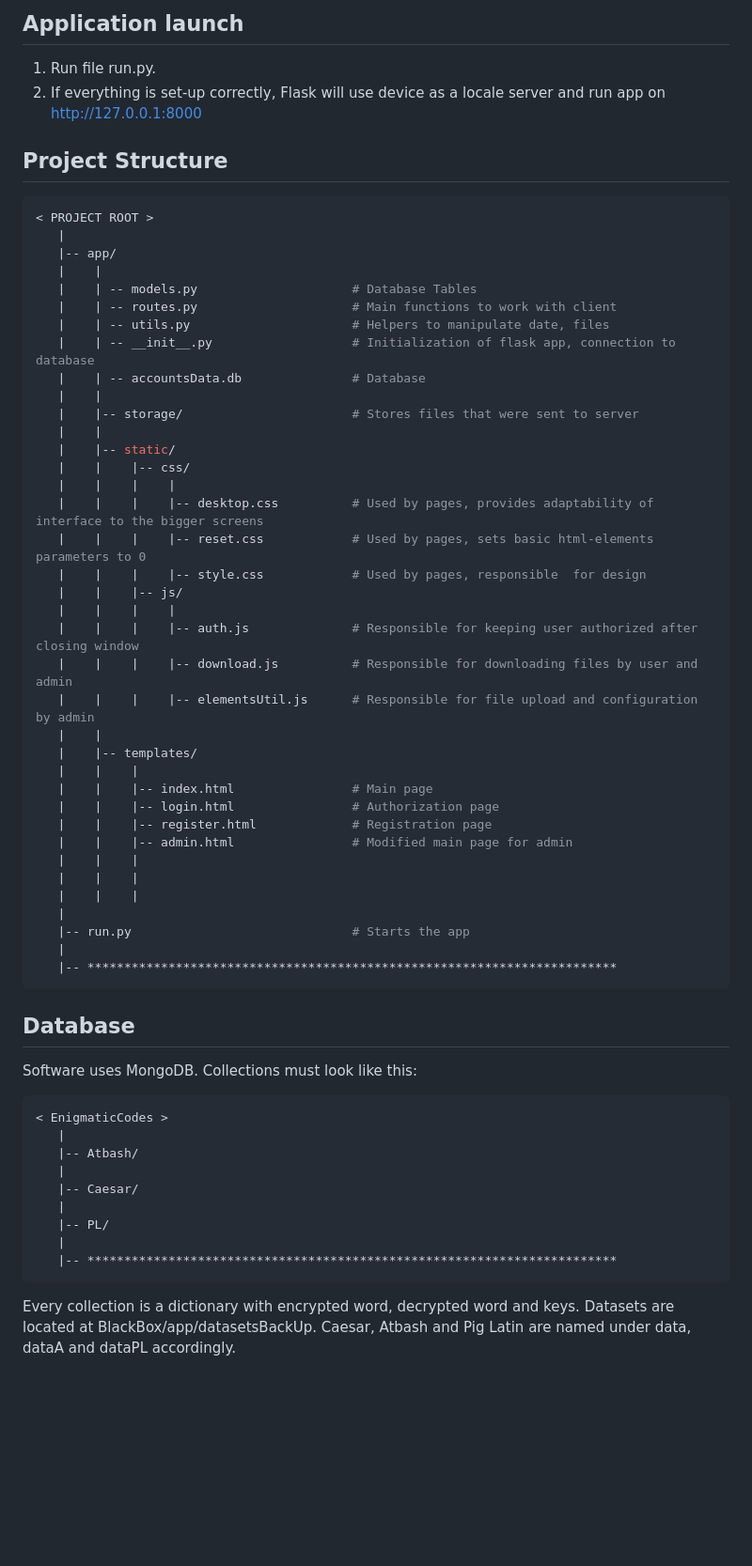
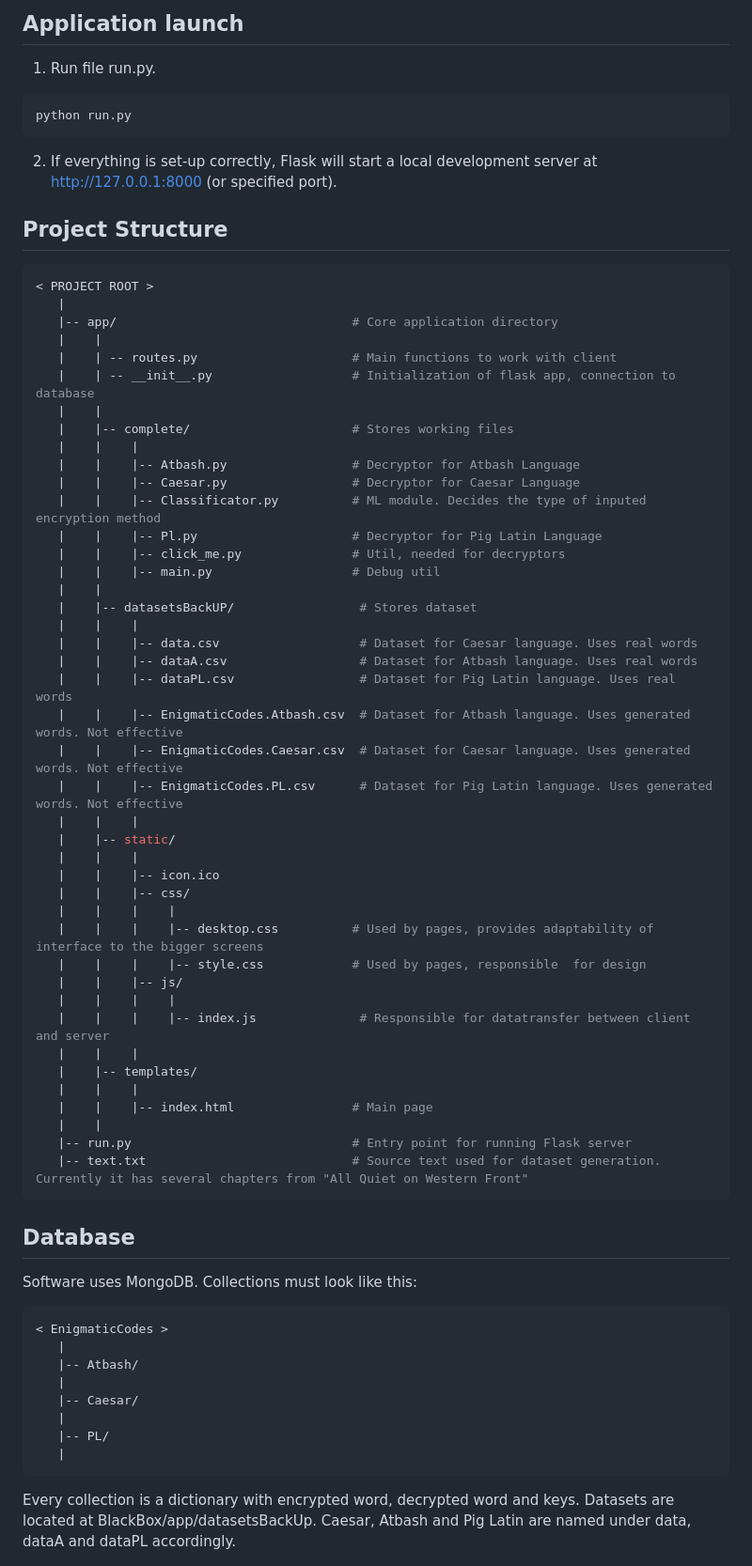
Before and after one commit to DaniilKhortov/BlackBox, a Markdown page: README.md, the part around one of its changes. Shown at 94% size. Rendered like a GitHub page; blank space fills up the shorter version.

````diff
--- a/README.md
+++ b/README.md
@@ -87,48 +78,57 @@ Databases:
 
 ## Application launch
 1. Run file run.py.
-2. If everything is set-up correctly, Flask will use device as a locale server and run app on http://127.0.0.1:8000
+  ```sh
+  python run.py
+  ```
+2. If everything is set-up correctly, Flask will start a local development server at http://127.0.0.1:8000 (or specified port).
+
 
 
 ## Project Structure
 ```bash
 < PROJECT ROOT >
    |
-   |-- app/
+   |-- app/                                # Core application directory
    |    |
-   |    | -- models.py                     # Database Tables
    |    | -- routes.py                     # Main functions to work with client
-   |    | -- utils.py                      # Helpers to manipulate date, files
    |    | -- __init__.py                   # Initialization of flask app, connection to database
-   |    | -- accountsData.db               # Database
    |    |
-   |    |-- storage/                       # Stores files that were sent to server
+   |    |-- complete/                      # Stores working files
+   |    |    |
+   |    |    |-- Atbash.py                 # Decryptor for Atbash Language
+   |    |    |-- Caesar.py                 # Decryptor for Caesar Language
+   |    |    |-- Classificator.py          # ML module. Decides the type of inputed encryption method
+   |    |    |-- Pl.py                     # Decryptor for Pig Latin Language
+   |    |    |-- click_me.py               # Util, needed for decryptors
+   |    |    |-- main.py                   # Debug util
    |    |
+   |    |-- datasetsBackUP/                 # Stores dataset
+   |    |    |
+   |    |    |-- data.csv                   # Dataset for Caesar language. Uses real words
+   |    |    |-- dataA.csv                  # Dataset for Atbash language. Uses real words
+   |    |    |-- dataPL.csv                 # Dataset for Pig Latin language. Uses real words
+   |    |    |-- EnigmaticCodes.Atbash.csv  # Dataset for Atbash language. Uses generated words. Not effective
+   |    |    |-- EnigmaticCodes.Caesar.csv  # Dataset for Caesar language. Uses generated words. Not effective
+   |    |    |-- EnigmaticCodes.PL.csv      # Dataset for Pig Latin language. Uses generated words. Not effective
+   |    |    |
    |    |-- static/
+   |    |    |
+   |    |    |-- icon.ico
    |    |    |-- css/
    |    |    |    |
    |    |    |    |-- desktop.css          # Used by pages, provides adaptability of interface to the bigger screens
-   |    |    |    |-- reset.css            # Used by pages, sets basic html-elements parameters to 0
    |    |    |    |-- style.css            # Used by pages, responsible  for design
    |    |    |-- js/
    |    |    |    |
-   |    |    |    |-- auth.js              # Responsible for keeping user authorized after closing window
-   |    |    |    |-- download.js          # Responsible for downloading files by user and admin
-   |    |    |    |-- elementsUtil.js      # Responsible for file upload and configuration by admin
-   |    |
+   |    |    |    |-- index.js              # Responsible for datatransfer between client and server
+   |    |    |
    |    |-- templates/
    |    |    |
    |    |    |-- index.html                # Main page
-   |    |    |-- login.html                # Authorization page
-   |    |    |-- register.html             # Registration page
-   |    |    |-- admin.html                # Modified main page for admin
-   |    |    |
-   |    |    |
-   |    |    |
-   |
-   |-- run.py                              # Starts the app
-   |
-   |-- ************************************************************************
+   |    |
+   |-- run.py                              # Entry point for running Flask server
+   |-- text.txt                            # Source text used for dataset generation.  Currently it has several chapters from "All Quiet on Western Front"
 ```
 
 ## Database
@@ -142,7 +142,6 @@ Software uses MongoDB. Collections must look like this:
    |
    |-- PL/
    |
-   |-- ************************************************************************
 ```
 Every collection is a dictionary with encrypted word, decrypted word and keys.
 Datasets are located at BlackBox/app/datasetsBackUp. Caesar, Atbash and Pig Latin are named under data, dataA and dataPL accordingly.
````
Also changed, not shown: other parts of README.md (+6 -15 lines).
